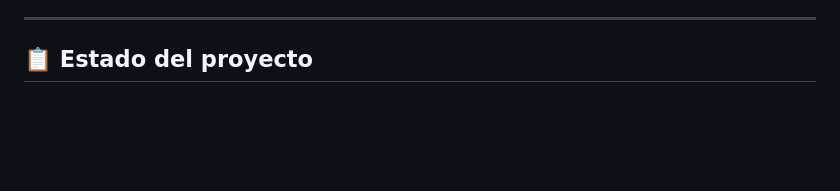
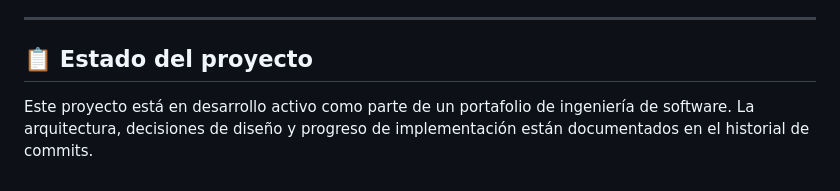
Before and after one commit to cindymarintorres/sictec, a Markdown page: README.md, the part around one of its changes. GitHub-like rendering; blank space fills up the shorter version.

```diff
--- a/README.md
+++ b/README.md
@@ -165,3 +165,5 @@ La clasificación de `actividadEconomicaPrincipal` → categoría de gasto se re
 ---
 
 ## 📋 Estado del proyecto
+
+Este proyecto está en desarrollo activo como parte de un portafolio de ingeniería de software. La arquitectura, decisiones de diseño y progreso de implementación están documentados en el historial de commits.
```
Also changed, not shown: other parts of README.md (+1 -1 lines).
